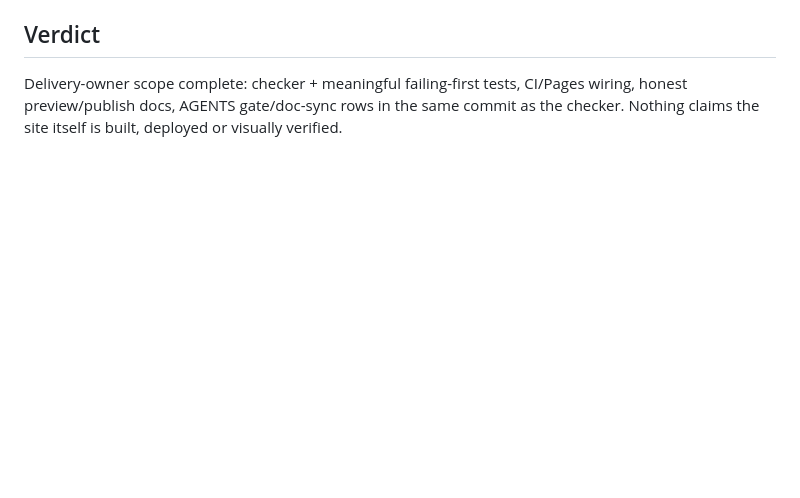
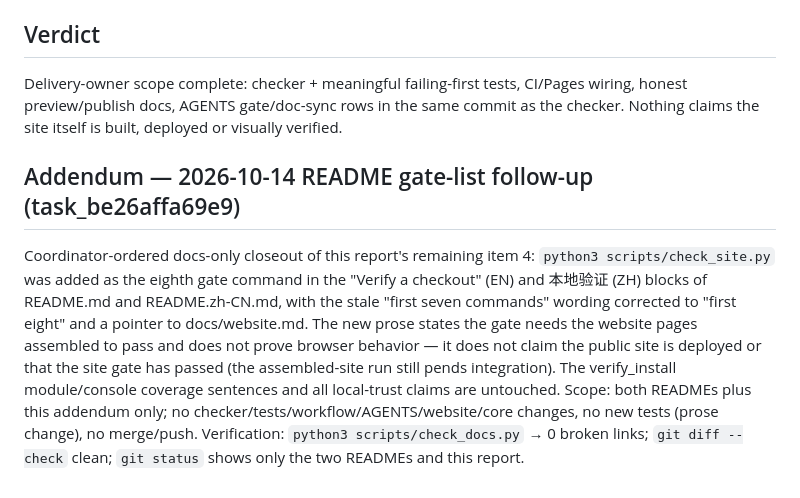
Before and after one commit to WayJ/governed-agentic-work-runtime, a Markdown page: .agents/notes/2026-10-14-S6-delivery-report.md, the part around the change. Drawn GitHub-style; blank space fills up the shorter version.

Commit message:
docs(site): list the site gate in README checkout verification
Adds 'python3 scripts/check_site.py' as the eighth gate command in both
READMEs' Verify-a-checkout blocks, corrects the stale 'first seven commands'
wording, and links docs/website.md. New prose says the gate needs the
website pages assembled to pass and proves nothing about browser behavior —
no claim that the public site is deployed or that the gate has passed
pre-assembly. verify_install module/console coverage and local-trust claims
untouched. Docs-only follow-up per coordinator settlement; report addendum
records scope and evidence (check_docs 62 files/224 links 0 broken,
git diff --check clean, no new tests per brief).

```diff
--- a/.agents/notes/2026-10-14-S6-delivery-report.md
+++ b/.agents/notes/2026-10-14-S6-delivery-report.md
@@ -136,3 +136,20 @@ Delivery-owner scope complete: checker + meaningful failing-first tests,
 CI/Pages wiring, honest preview/publish docs, AGENTS gate/doc-sync rows in
 the same commit as the checker. Nothing claims the site itself is built,
 deployed or visually verified.
+
+## Addendum — 2026-10-14 README gate-list follow-up (task_be26affa69e9)
+
+Coordinator-ordered docs-only closeout of this report's remaining item 4:
+`python3 scripts/check_site.py` was added as the eighth gate command in the
+"Verify a checkout" (EN) and 本地验证 (ZH) blocks of README.md and
+README.zh-CN.md, with the stale "first seven commands" wording corrected to
+"first eight" and a pointer to docs/website.md. The new prose states the
+gate needs the website pages assembled to pass and does not prove browser
+behavior — it does not claim the public site is deployed or that the site
+gate has passed (the assembled-site run still pends integration). The
+verify_install module/console coverage sentences and all local-trust claims
+are untouched. Scope: both READMEs plus this addendum only; no
+checker/tests/workflow/AGENTS/website/core changes, no new tests (prose
+change), no merge/push. Verification: `python3 scripts/check_docs.py` → 0
+broken links; `git diff --check` clean; `git status` shows only the two
+READMEs and this report.
```
Also changed, not shown: README.md (+2 -1 lines), README.zh-CN.md (+3 -0 lines).
